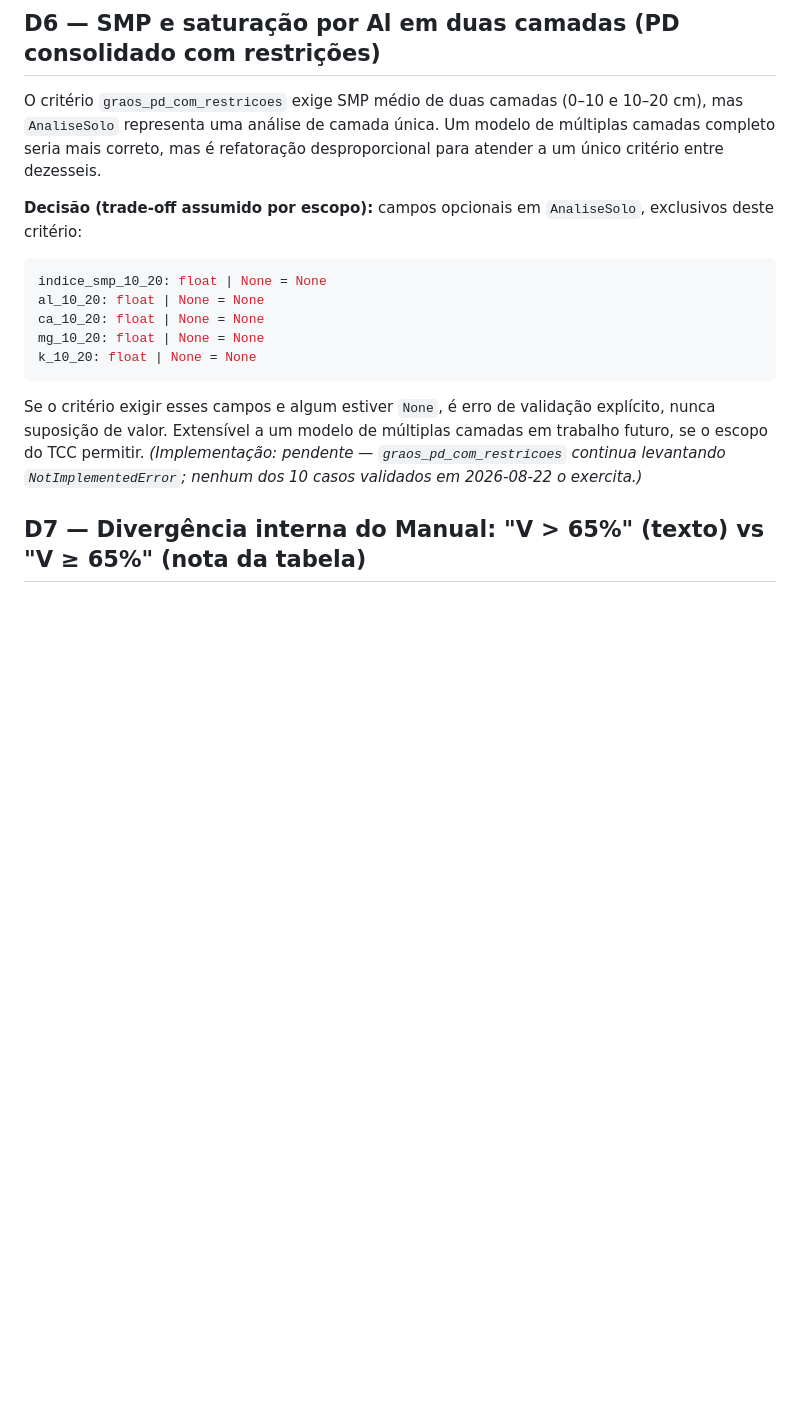
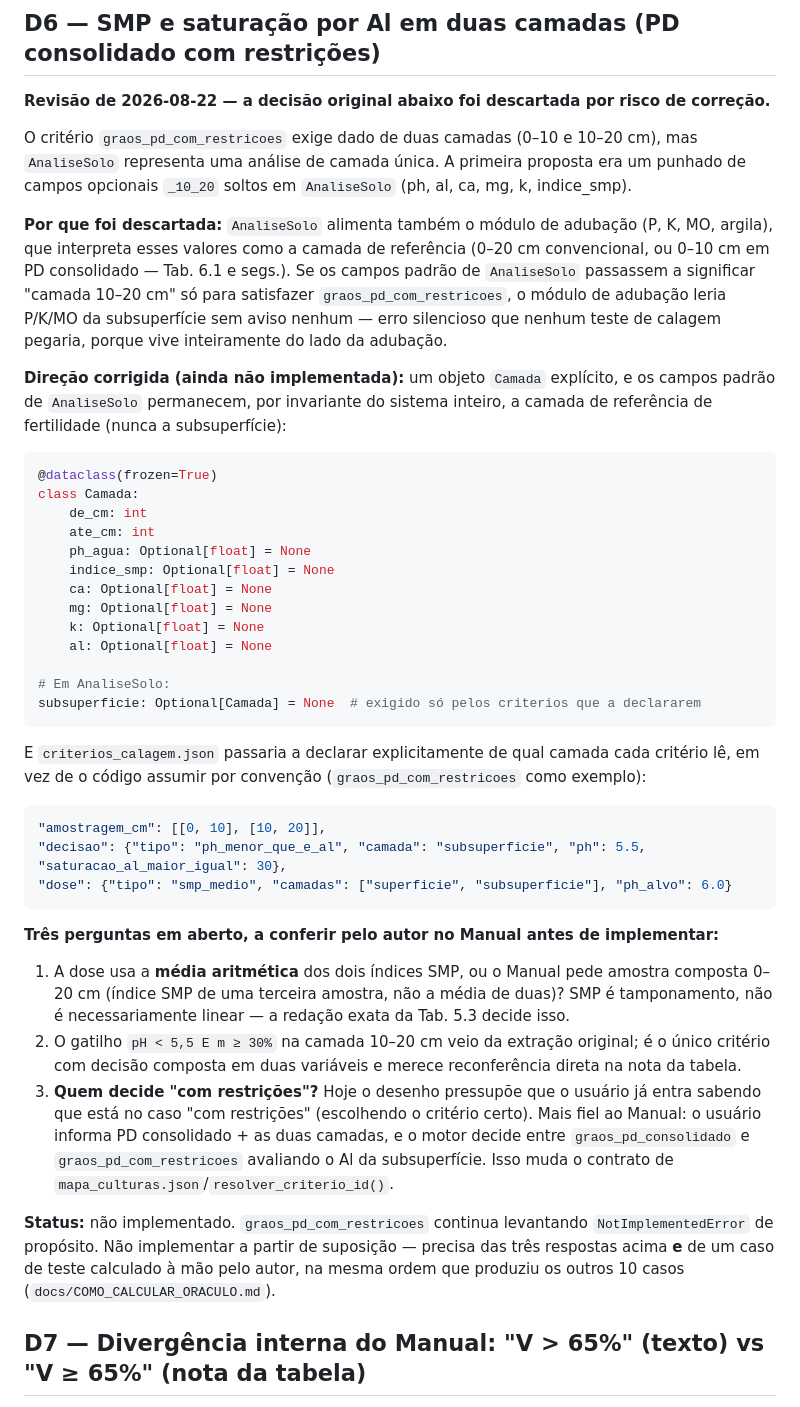
Before and after one commit to IgorZanette/SIRAS, a Markdown page: docs/decisoes/0003-modelagem-de-entrada-e-divergencias-do-manual.md, the part around the change. Rendered like a GitHub page; blank space fills up the shorter version.

Commit message:
docs: revisar D6 (modelo de camadas) apos risco de contaminar a adubacao

````diff
--- a/docs/decisoes/0003-modelagem-de-entrada-e-divergencias-do-manual.md
+++ b/docs/decisoes/0003-modelagem-de-entrada-e-divergencias-do-manual.md
@@ -61,26 +61,66 @@ pelo caso CAL-07 — macieira, incorporação a 30 cm.)*
 
 ## D6 — SMP e saturação por Al em duas camadas (PD consolidado com restrições)
 
-O critério `graos_pd_com_restricoes` exige SMP médio de duas camadas (0–10 e 10–20 cm),
-mas `AnaliseSolo` representa uma análise de camada única. Um modelo de múltiplas camadas
-completo seria mais correto, mas é refatoração desproporcional para atender a um único
-critério entre dezesseis.
+**Revisão de 2026-08-22 — a decisão original abaixo foi descartada por risco de correção.**
 
-**Decisão (trade-off assumido por escopo):** campos opcionais em `AnaliseSolo`, exclusivos
-deste critério:
+O critério `graos_pd_com_restricoes` exige dado de duas camadas (0–10 e 10–20 cm), mas
+`AnaliseSolo` representa uma análise de camada única. A primeira proposta era um punhado de
+campos opcionais `_10_20` soltos em `AnaliseSolo` (ph, al, ca, mg, k, indice_smp).
+
+**Por que foi descartada:** `AnaliseSolo` alimenta também o módulo de adubação (P, K, MO,
+argila), que interpreta esses valores como a camada de referência (0–20 cm convencional, ou
+0–10 cm em PD consolidado — Tab. 6.1 e segs.). Se os campos padrão de `AnaliseSolo`
+passassem a significar "camada 10–20 cm" só para satisfazer `graos_pd_com_restricoes`, o
+módulo de adubação leria P/K/MO da subsuperfície sem aviso nenhum — erro silencioso que
+nenhum teste de calagem pegaria, porque vive inteiramente do lado da adubação.
+
+**Direção corrigida (ainda não implementada):** um objeto `Camada` explícito, e os campos
+padrão de `AnaliseSolo` permanecem, por invariante do sistema inteiro, a camada de
+referência de fertilidade (nunca a subsuperfície):
 
 ```python
-indice_smp_10_20: float | None = None
-al_10_20: float | None = None
-ca_10_20: float | None = None
-mg_10_20: float | None = None
-k_10_20: float | None = None
+@dataclass(frozen=True)
+class Camada:
+    de_cm: int
+    ate_cm: int
+    ph_agua: Optional[float] = None
+    indice_smp: Optional[float] = None
+    ca: Optional[float] = None
+    mg: Optional[float] = None
+    k: Optional[float] = None
+    al: Optional[float] = None
+
+# Em AnaliseSolo:
+subsuperficie: Optional[Camada] = None  # exigido só pelos criterios que a declararem
 ```
 
-Se o critério exigir esses campos e algum estiver `None`, é erro de validação explícito,
-nunca suposição de valor. Extensível a um modelo de múltiplas camadas em trabalho futuro,
-se o escopo do TCC permitir. *(Implementação: pendente — `graos_pd_com_restricoes` continua
-levantando `NotImplementedError`; nenhum dos 10 casos validados em 2026-08-22 o exercita.)*
+E `criterios_calagem.json` passaria a declarar explicitamente de qual camada cada critério
+lê, em vez de o código assumir por convenção (`graos_pd_com_restricoes` como exemplo):
+
+```json
+"amostragem_cm": [[0, 10], [10, 20]],
+"decisao": {"tipo": "ph_menor_que_e_al", "camada": "subsuperficie", "ph": 5.5, "saturacao_al_maior_igual": 30},
+"dose": {"tipo": "smp_medio", "camadas": ["superficie", "subsuperficie"], "ph_alvo": 6.0}
+```
+
+**Três perguntas em aberto, a conferir pelo autor no Manual antes de implementar:**
+
+1. A dose usa a **média aritmética** dos dois índices SMP, ou o Manual pede amostra
+   composta 0–20 cm (índice SMP de uma terceira amostra, não a média de duas)? SMP é
+   tamponamento, não é necessariamente linear — a redação exata da Tab. 5.3 decide isso.
+2. O gatilho `pH < 5,5 E m ≥ 30%` na camada 10–20 cm veio da extração original; é o único
+   critério com decisão composta em duas variáveis e merece reconferência direta na nota da
+   tabela.
+3. **Quem decide "com restrições"?** Hoje o desenho pressupõe que o usuário já entra
+   sabendo que está no caso "com restrições" (escolhendo o critério certo). Mais fiel ao
+   Manual: o usuário informa PD consolidado + as duas camadas, e o motor decide entre
+   `graos_pd_consolidado` e `graos_pd_com_restricoes` avaliando o Al da subsuperfície. Isso
+   muda o contrato de `mapa_culturas.json`/`resolver_criterio_id()`.
+
+**Status:** não implementado. `graos_pd_com_restricoes` continua levantando
+`NotImplementedError` de propósito. Não implementar a partir de suposição — precisa das
+três respostas acima **e** de um caso de teste calculado à mão pelo autor, na mesma ordem
+que produziu os outros 10 casos (`docs/COMO_CALCULAR_ORACULO.md`).
 
 ## D7 — Divergência interna do Manual: "V > 65%" (texto) vs "V ≥ 65%" (nota da tabela)
 
````
